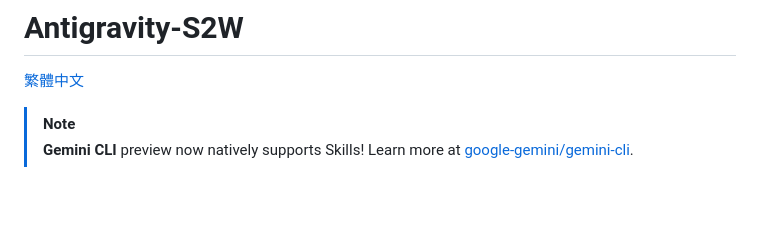
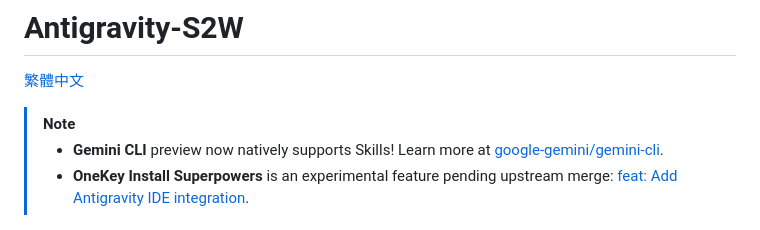
Before and after one commit to DennyNguyen123/Antigravity-S2W, a Markdown page: README.md, the part around the change. Rendered like a GitHub page; blank space fills up the shorter version.

Commit message:
docs: add Superpowers experimental feature warning

```diff
--- a/README.md
+++ b/README.md
@@ -3,7 +3,8 @@
 [繁體中文](README.zh-TW.md)
 
 > [!NOTE]
-> **Gemini CLI** preview now natively supports Skills! Learn more at [google-gemini/gemini-cli](https://github.com/google-gemini/gemini-cli).
+> - **Gemini CLI** preview now natively supports Skills! Learn more at [google-gemini/gemini-cli](https://github.com/google-gemini/gemini-cli).
+> - **OneKey Install Superpowers** is an experimental feature pending upstream merge: [feat: Add Antigravity IDE integration](https://github.com/obra/superpowers/pull/192).
 
 ![Antigravity-S2W Screenshot](resources/screenshot.jpg)
 
```
Also changed, not shown: README.zh-TW.md (+2 -1 lines).
